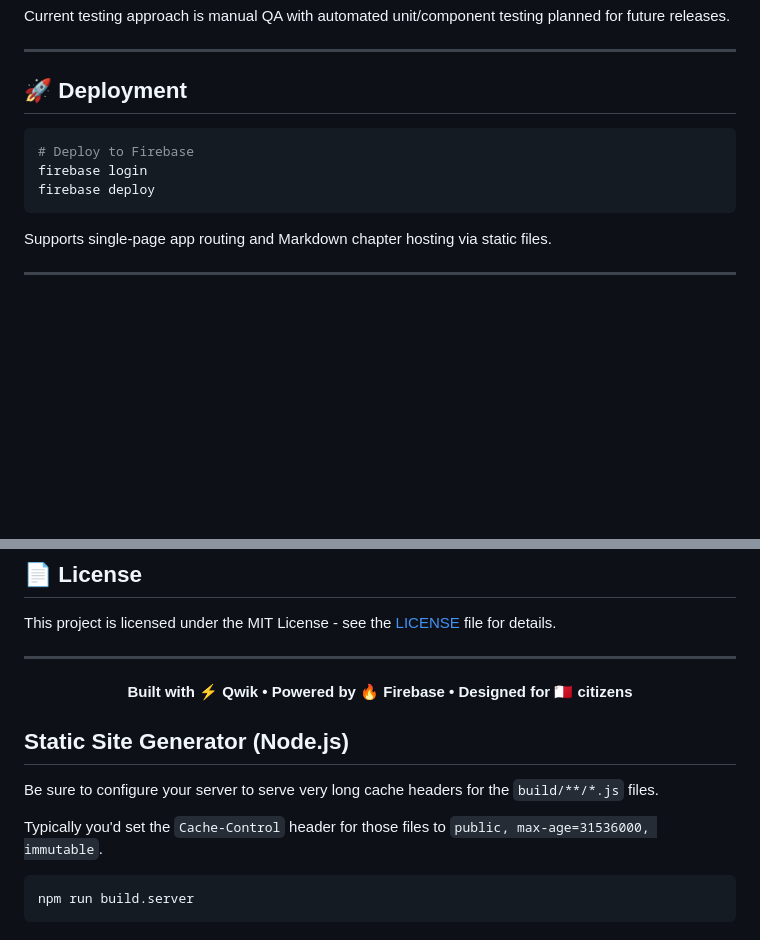
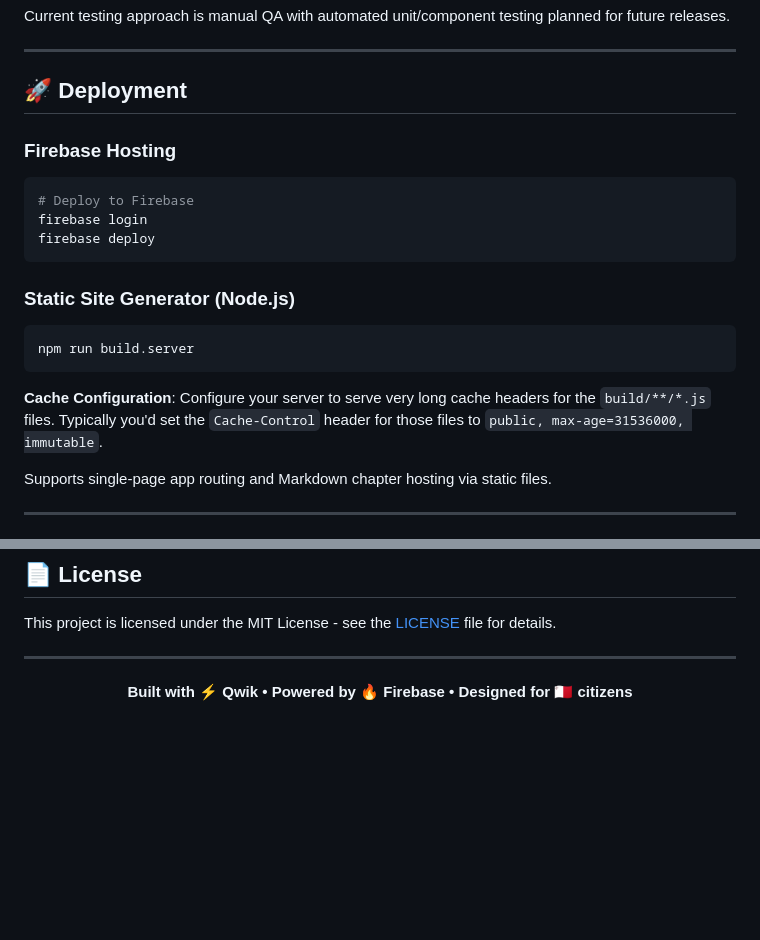
Before and after one commit to alexportelli12/constitution-explained, a Markdown page: README.md, 2 parts joined by grey strips. Drawn GitHub-style; blank space fills up the shorter version.

````diff
--- a/README.md
+++ b/README.md
@@ -129,11 +129,21 @@ Current testing approach is manual QA with automated unit/component testing plan
 
 ## 🚀 Deployment
 
+### Firebase Hosting
+
 ```bash
 # Deploy to Firebase
 firebase login
 firebase deploy
 ```
+
+### Static Site Generator (Node.js)
+
+```bash
+npm run build.server
+```
+
+**Cache Configuration**: Configure your server to serve very long cache headers for the `build/**/*.js` files. Typically you'd set the `Cache-Control` header for those files to `public, max-age=31536000, immutable`.
 
 Supports single-page app routing and Markdown chapter hosting via static files.
 
@@ -166,13 +176,3 @@ This project is licensed under the MIT License - see the [LICENSE](LICENSE) file
 <p align="center">
   <strong>Built with ⚡️ Qwik • Powered by 🔥 Firebase • Designed for 🇲🇹 citizens</strong>
 </p>
-
-## Static Site Generator (Node.js)
-
-Be sure to configure your server to serve very long cache headers for the `build/**/*.js` files.
-
-Typically you'd set the `Cache-Control` header for those files to `public, max-age=31536000, immutable`.
-
-```shell
-npm run build.server
-```
````
